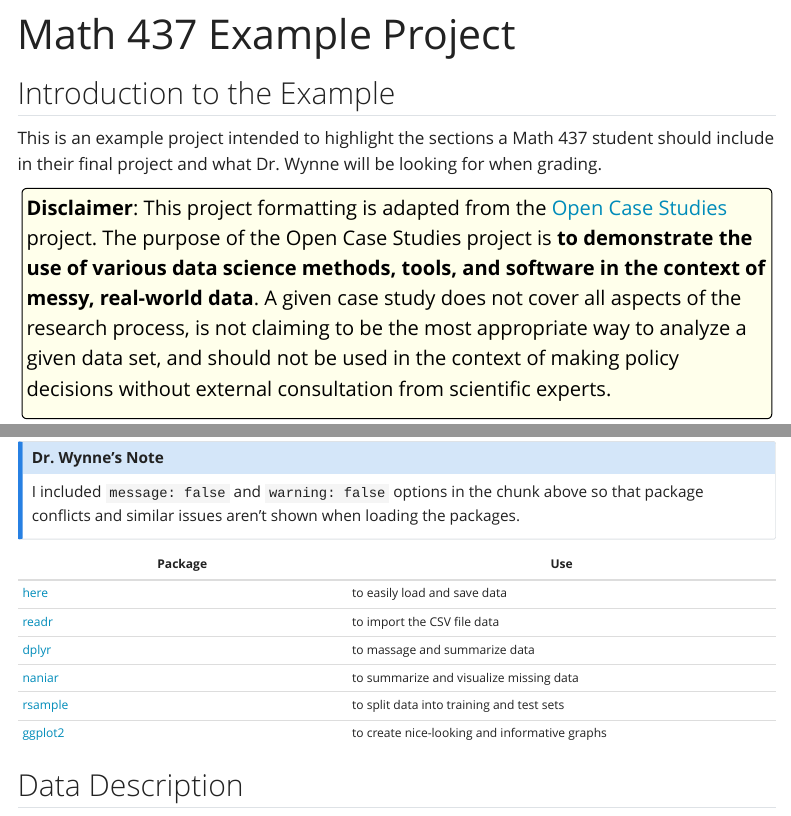
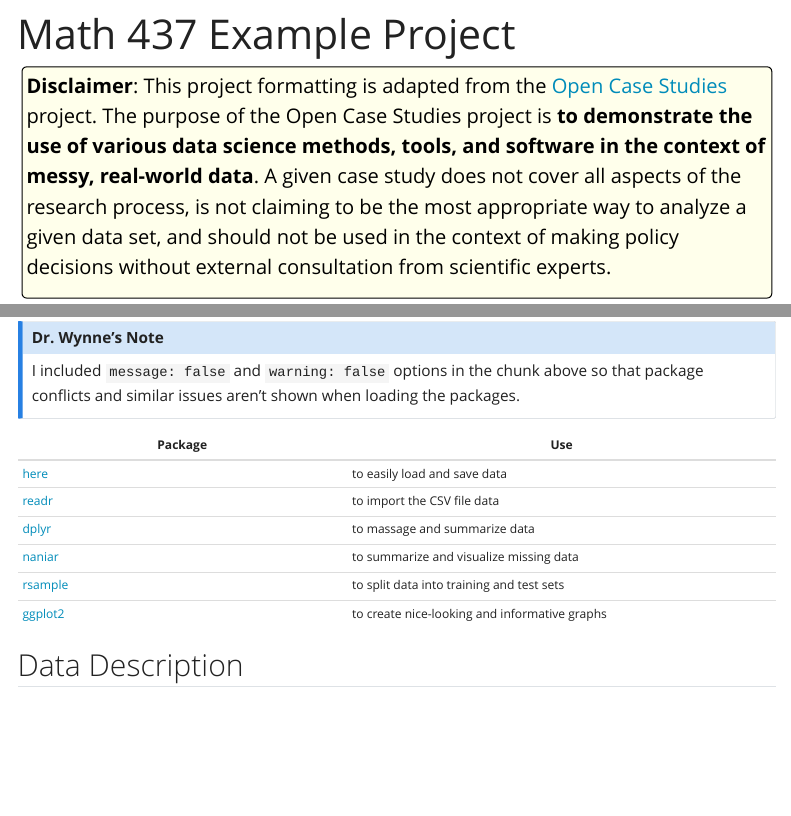
Before and after one commit to dpwynne/csuf-math-projects, a Quarto document (math-437-example.qmd): the page in a window 1100 px wide, from its top, and a second part further down, joined at a grey line. Rendered offline with R 4.5, knitr and Pandoc in place of Quarto, with nearby package versions; menus at the side of the page are left out.

```diff
--- a/_quarto.yml
+++ b/_quarto.yml
@@ -1,6 +1,10 @@
 project:
   type: website
   output-dir: docs
+  render:
+    - index.qmd
+    - math-237-example.qmd
+    - math-437-example.qmd
 
 website:
   title: "CSUF Math Example Projects"
--- a/math-437-example.qmd
+++ b/math-437-example.qmd
@@ -1,10 +1,6 @@
 ---
 title: "Math 437 Example Project"
 ---
-
-## Introduction to the Example
-
-This is an example project intended to highlight the sections a Math 437 student should include in their final project and what Dr. Wynne will be looking for when grading.
 
 :::{.disclaimer_block}
 
```
Also changed, not shown: docs/search.json, 2 other files.
